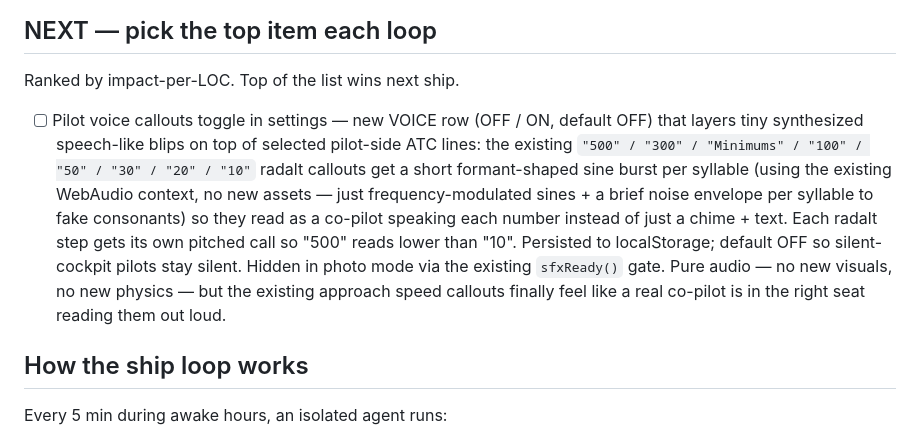
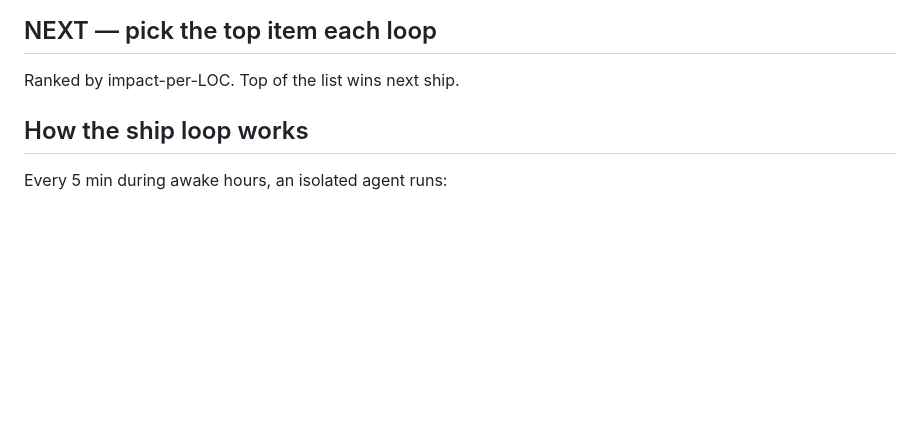
Before and after one commit to Sanjays2402/flight-sim, a Markdown page: ROADMAP.md, the part around one of its changes. Drawn GitHub-style; blank space fills up the shorter version.

Commit message:
feat(flight): close out duplicate pilot voice callouts NEXT entry (voice synth already shipped)

```diff
--- a/ROADMAP.md
+++ b/ROADMAP.md
@@ -312,7 +314,6 @@ Single-file Three.js flight sim shipping to https://sanjays2402.github.io/flight
 ## NEXT — pick the top item each loop
 Ranked by impact-per-LOC. Top of the list wins next ship.
 
-- [ ] Pilot voice callouts toggle in settings — new VOICE row (OFF / ON, default OFF) that layers tiny synthesized speech-like blips on top of selected pilot-side ATC lines: the existing `"500" / "300" / "Minimums" / "100" / "50" / "30" / "20" / "10"` radalt callouts get a short formant-shaped sine burst per syllable (using the existing WebAudio context, no new assets — just frequency-modulated sines + a brief noise envelope per syllable to fake consonants) so they read as a co-pilot speaking each number instead of just a chime + text. Each radalt step gets its own pitched call so "500" reads lower than "10". Persisted to localStorage; default OFF so silent-cockpit pilots stay silent. Hidden in photo mode via the existing `sfxReady()` gate. Pure audio — no new visuals, no new physics — but the existing approach speed callouts finally feel like a real co-pilot is in the right seat reading them out loud.
 
 ## How the ship loop works
 Every 5 min during awake hours, an isolated agent runs:
```
Also changed, not shown: other parts of ROADMAP.md (+2 -0 lines).
